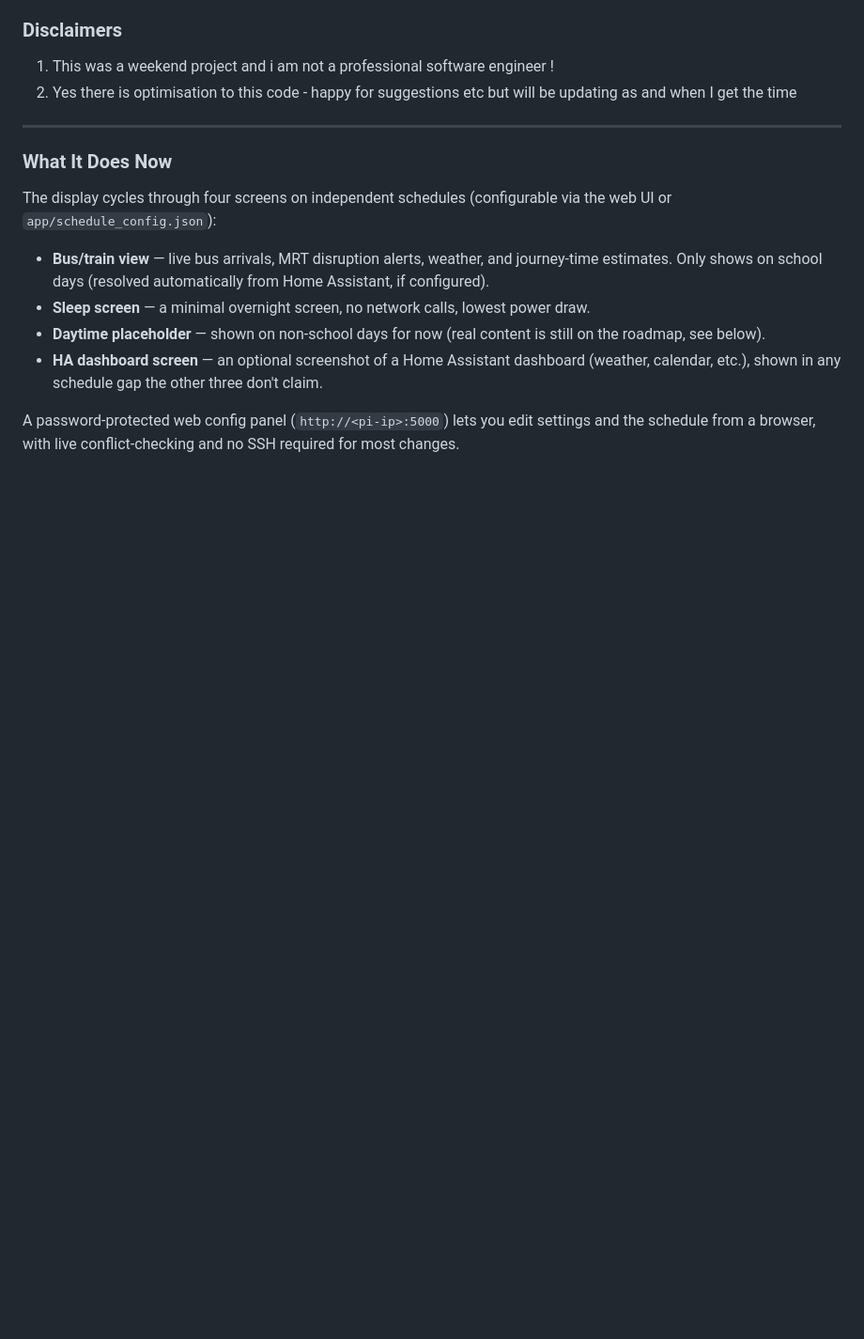
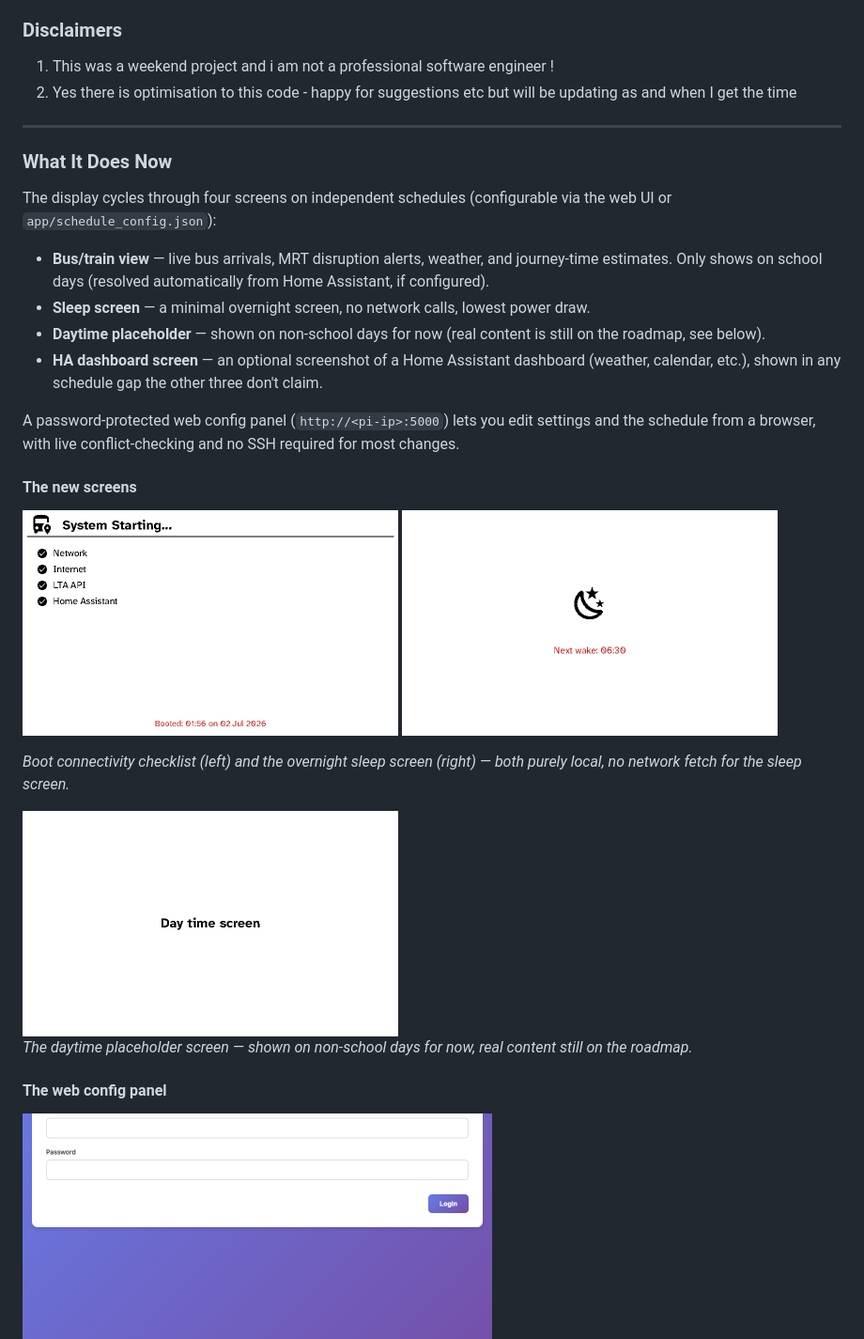
Before and after one commit to awesome-nawsh/home-eink-display, a Markdown page: README.md, the part around one of its changes. Shown at 94% size. Drawn GitHub-style; pictures changed too: images/screen_boot.png (added), images/screen_daytime.png (added), images/screen_sleep.png (added); blank space fills up the shorter version.

```diff
--- a/README.md
+++ b/README.md
@@ -68,3 +68,17 @@ The display cycles through four screens on independent schedules (configurable v
 
 A password-protected web config panel (`http://<pi-ip>:5000`) lets you edit settings and the schedule from a browser, with live conflict-checking and no SSH required for most changes.
 
+#### The new screens
+
+<img src="images/screen_boot.png" width=400> <img src="images/screen_sleep.png" width=400>
+
+*Boot connectivity checklist (left) and the overnight sleep screen (right) — both purely local, no network fetch for the sleep screen.*
+
+<img src="images/screen_daytime.png" width=400>
+
+*The daytime placeholder screen — shown on non-school days for now, real content still on the roadmap.*
+
+#### The web config panel
+
+<img src="images/webconfig_login.png" width=500>
+
```
Also changed, not shown: other parts of README.md (+10 -0 lines), images/webconfig_schedule.png (added), images/webconfig_settings.png (added).
